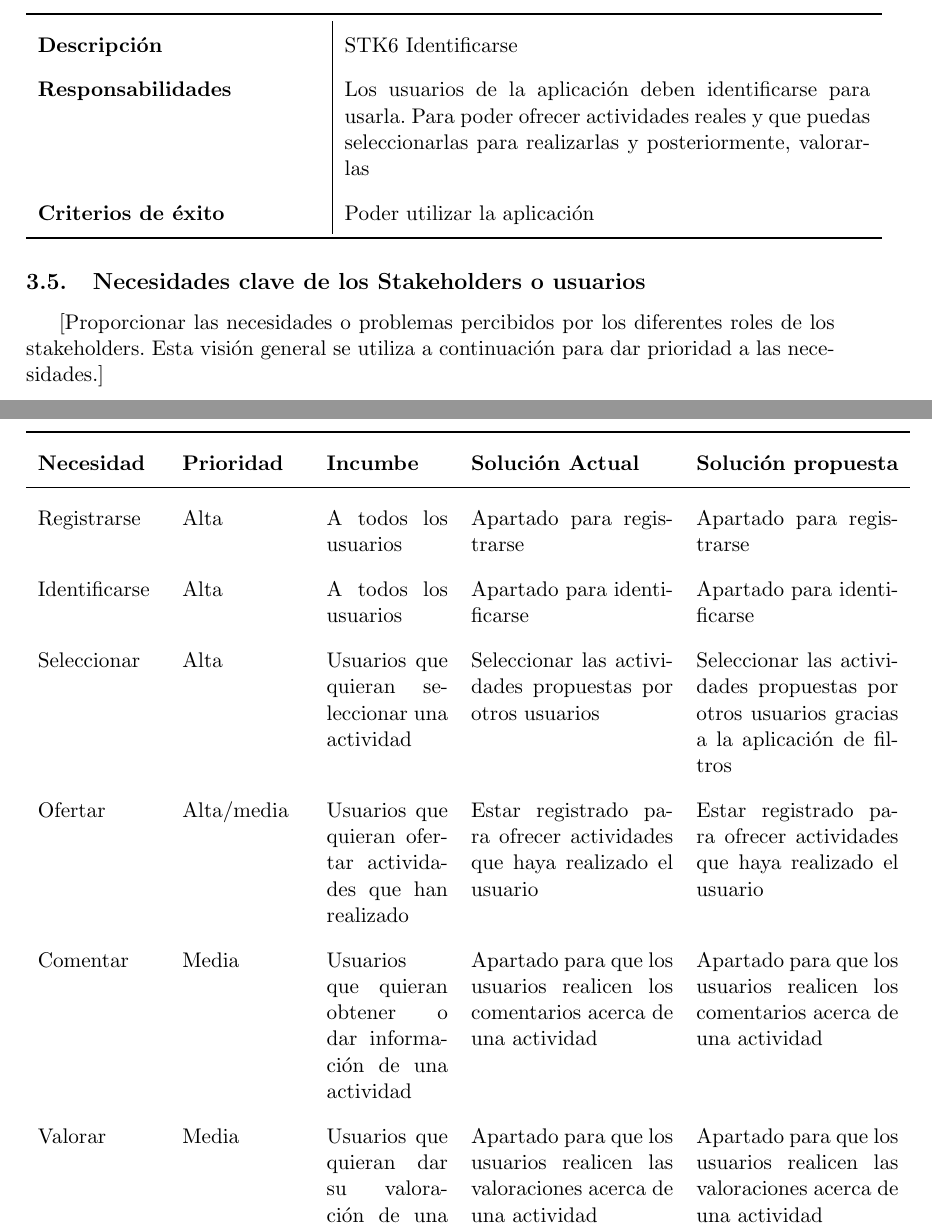
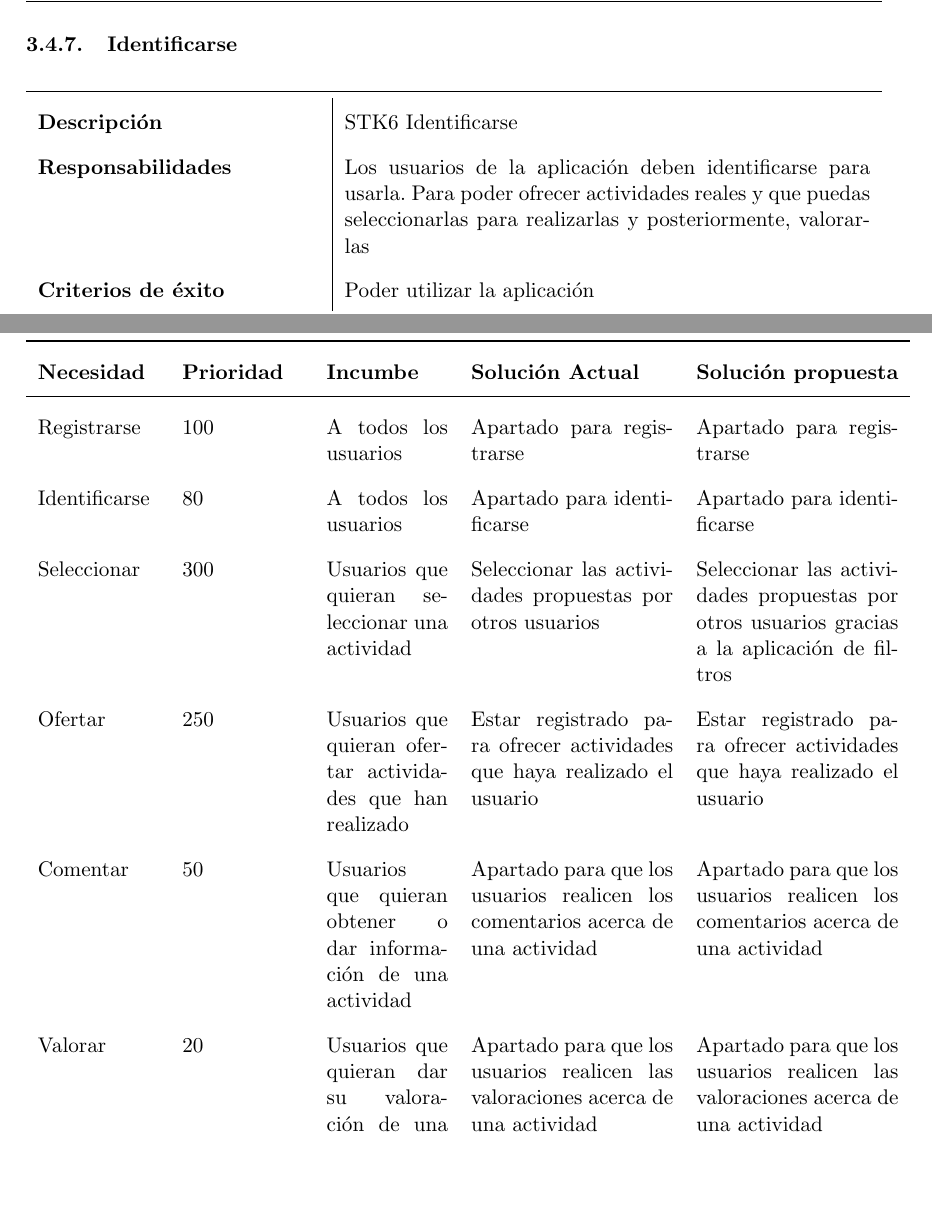
Before and after one commit to SofiaAlmeida/MDA, a LaTeX document (p2/DocumentoVisión.tex): two parts of pages 11 and 12 of 13, joined at a grey line, cut at the place of the change, the shorter picture padded with empty space. Compiled offline with pdfLaTeX.

Commit message:
añado prioridades

```diff
--- a/p2/DocumentoVisión.tex
+++ b/p2/DocumentoVisión.tex
@@ -284,6 +287,7 @@ Para los pequeños comercios que resultan desconocidos para los turistas y que p
 \end{table}
 
 %STK6
+\subsubsection{Identificarse}
 \begin{table}[H]
   \centering
   \begin{tabular}{p{0.35\linewidth}|p{0.65\linewidth}}
@@ -296,7 +300,6 @@ Para los pequeños comercios que resultan desconocidos para los turistas y que p
 \end{table}
 
 \subsection{Necesidades clave de los Stakeholders o usuarios}
-[Proporcionar las necesidades o problemas percibidos por los diferentes roles de los stakeholders. Esta visión general se utiliza a continuación para dar prioridad a las necesidades.]
 
 \begin{table}[H]
   \centering
@@ -304,12 +307,12 @@ Para los pequeños comercios que resultan desconocidos para los turistas y que p
     \toprule
     \textbf{Necesidad} & \textbf{Prioridad} & \textbf{Incumbe} & \textbf{Solución Actual} & \textbf{Solución propuesta} \\
     \midrule
-    Registrarse & Alta & A todos los usuarios & Apartado para registrarse & Apartado para registrarse\\
-    Identificarse & Alta & A todos los usuarios & Apartado para identificarse & Apartado para identificarse\\
-    Seleccionar & Alta & Usuarios que quieran seleccionar una actividad & Seleccionar las actividades propuestas por otros usuarios & Seleccionar las actividades propuestas por otros usuarios gracias a la aplicación de filtros\\
-    Ofertar & Alta/media & Usuarios que quieran ofertar actividades que han realizado & Estar registrado para ofrecer actividades que haya realizado el usuario & Estar registrado para ofrecer actividades que haya realizado el usuario\\
-    Comentar & Media & Usuarios que quieran obtener o dar información de una actividad & Apartado para que los usuarios realicen los comentarios acerca de una actividad & Apartado para que los usuarios realicen los comentarios acerca de una actividad\\
-    Valorar & Media & Usuarios que quieran dar su valoración de una actividad que hayan realizado & Apartado para que los usuarios realicen las valoraciones acerca de una actividad & Apartado para que los usuarios realicen las valoraciones acerca de una actividad \\
+    Registrarse & 100 & A todos los usuarios & Apartado para registrarse & Apartado para registrarse\\
+    Identificarse & 80 & A todos los usuarios & Apartado para identificarse & Apartado para identificarse\\
+    Seleccionar & 300 & Usuarios que quieran seleccionar una actividad & Seleccionar las actividades propuestas por otros usuarios & Seleccionar las actividades propuestas por otros usuarios gracias a la aplicación de filtros\\
+    Ofertar & 250 & Usuarios que quieran ofertar actividades que han realizado & Estar registrado para ofrecer actividades que haya realizado el usuario & Estar registrado para ofrecer actividades que haya realizado el usuario\\
+    Comentar & 50 & Usuarios que quieran obtener o dar información de una actividad & Apartado para que los usuarios realicen los comentarios acerca de una actividad & Apartado para que los usuarios realicen los comentarios acerca de una actividad\\
+    Valorar & 20 & Usuarios que quieran dar su valoración de una actividad que hayan realizado & Apartado para que los usuarios realicen las valoraciones acerca de una actividad & Apartado para que los usuarios realicen las valoraciones acerca de una actividad \\
 
     \bottomrule
   \end{tabular}
```
Also changed, not shown: p2/DocumentoVisión.pdf, p2/DocumentoVisión.tex (5 more changed lines).
